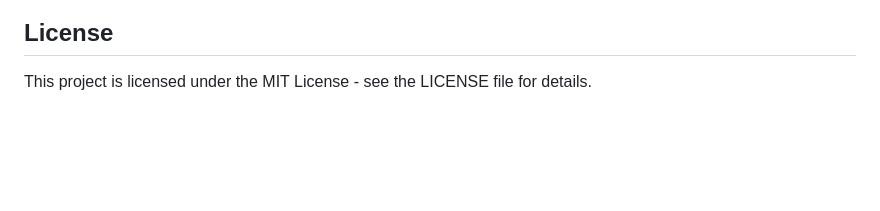
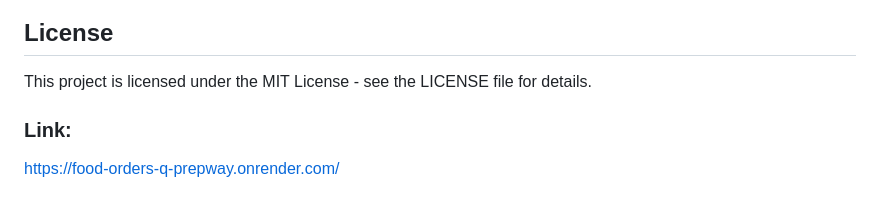
Before and after one commit to baihelahusain/Food_Orders_Q_Prepway, a Markdown page: README.md, the part around the change. GitHub-like rendering; blank space fills up the shorter version.

```diff
--- a/README.md
+++ b/README.md
@@ -121,3 +121,7 @@ python manage.py runserver
 ## License
 
 This project is licensed under the MIT License - see the LICENSE file for details.
+
+### Link:
+
+https://food-orders-q-prepway.onrender.com/
```
